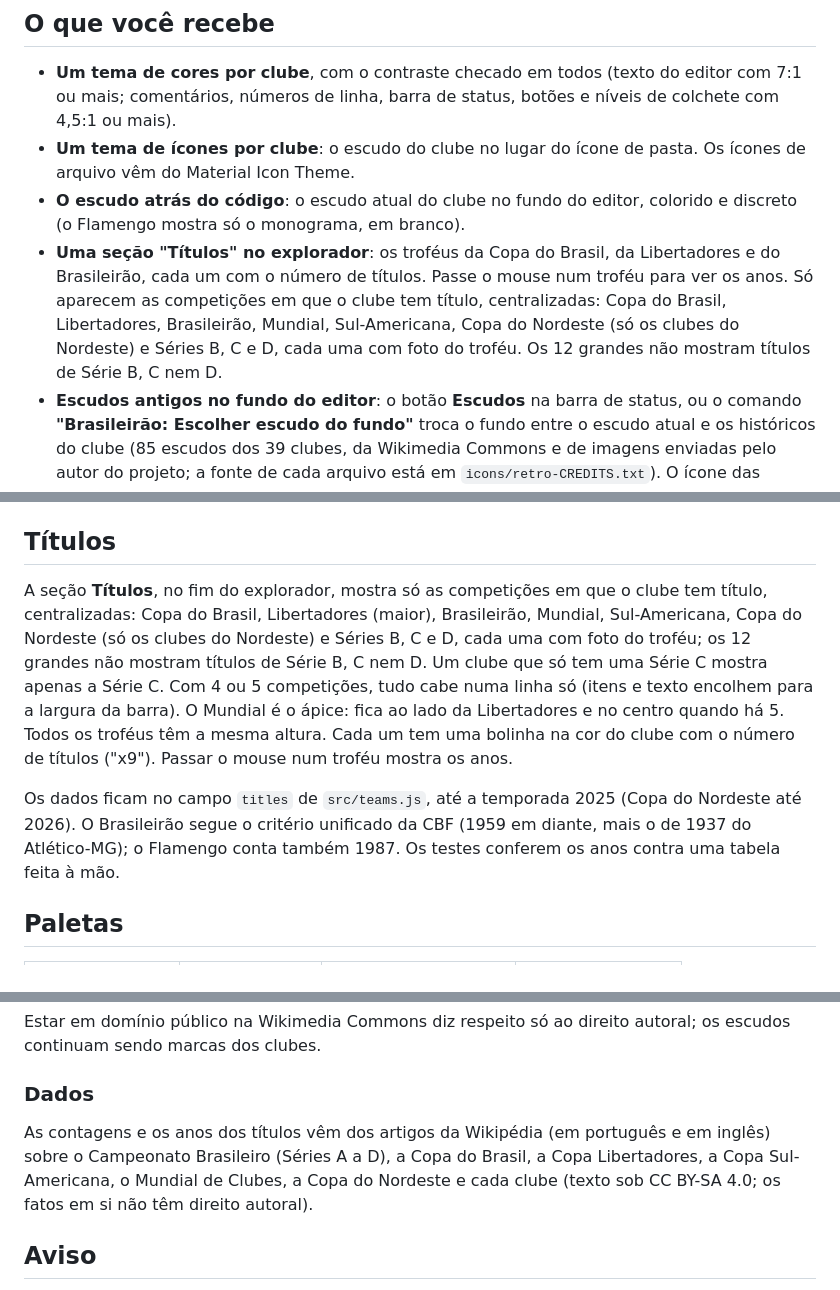
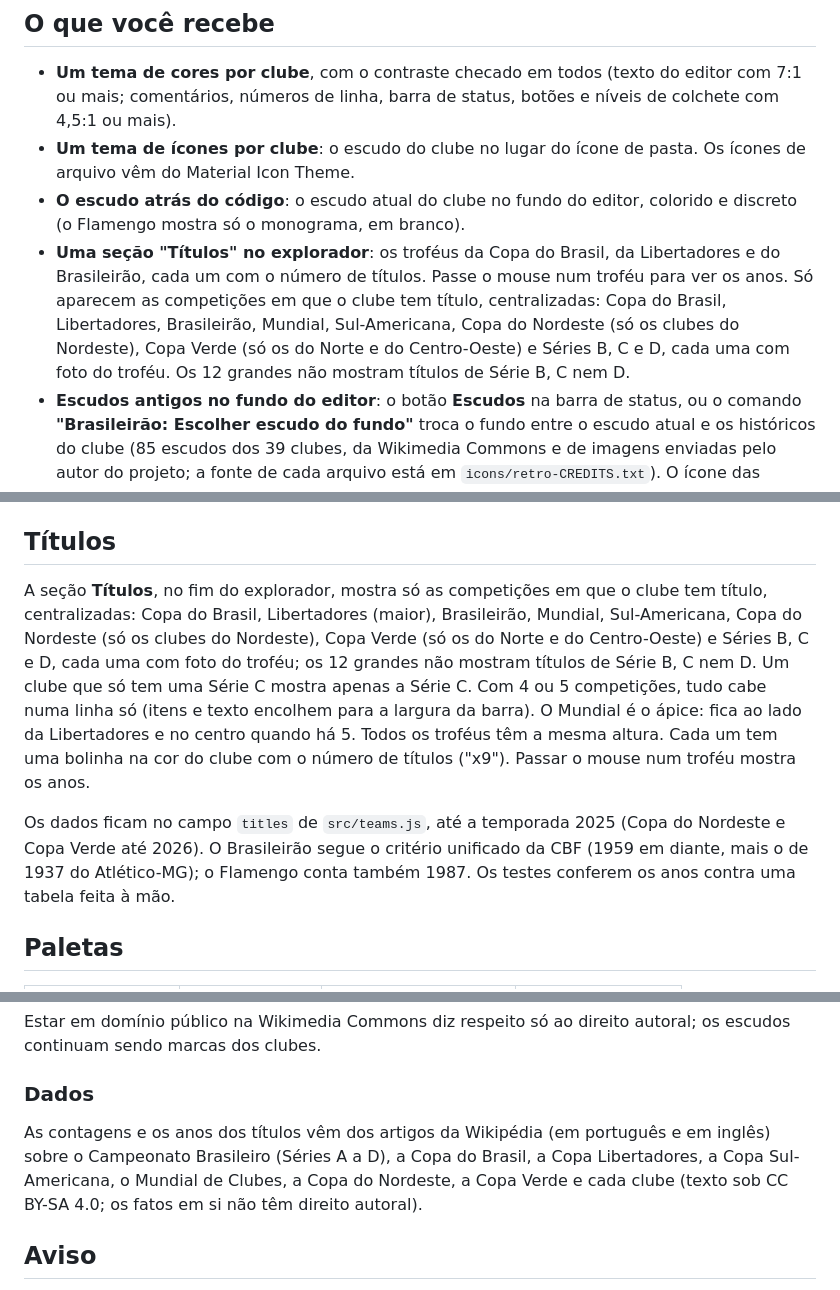
Before and after one commit to lucasnicolau30/brasileirao-theme, a Markdown page: README.pt.md, 3 parts joined by grey strips. GitHub-like rendering.

```diff
--- a/README.pt.md
+++ b/README.pt.md
@@ -18,7 +18,7 @@ Times: Flamengo, Fluminense, Vasco, Botafogo, Palmeiras, Santos, São Paulo, Cor
 - **Um tema de cores por clube**, com o contraste checado em todos (texto do editor com 7:1 ou mais; comentários, números de linha, barra de status, botões e níveis de colchete com 4,5:1 ou mais).
 - **Um tema de ícones por clube**: o escudo do clube no lugar do ícone de pasta. Os ícones de arquivo vêm do Material Icon Theme.
 - **O escudo atrás do código**: o escudo atual do clube no fundo do editor, colorido e discreto (o Flamengo mostra só o monograma, em branco).
-- **Uma seção "Títulos" no explorador**: os troféus da Copa do Brasil, da Libertadores e do Brasileirão, cada um com o número de títulos. Passe o mouse num troféu para ver os anos. Só aparecem as competições em que o clube tem título, centralizadas: Copa do Brasil, Libertadores, Brasileirão, Mundial, Sul-Americana, Copa do Nordeste (só os clubes do Nordeste) e Séries B, C e D, cada uma com foto do troféu. Os 12 grandes não mostram títulos de Série B, C nem D.
+- **Uma seção "Títulos" no explorador**: os troféus da Copa do Brasil, da Libertadores e do Brasileirão, cada um com o número de títulos. Passe o mouse num troféu para ver os anos. Só aparecem as competições em que o clube tem título, centralizadas: Copa do Brasil, Libertadores, Brasileirão, Mundial, Sul-Americana, Copa do Nordeste (só os clubes do Nordeste), Copa Verde (só os do Norte e do Centro-Oeste) e Séries B, C e D, cada uma com foto do troféu. Os 12 grandes não mostram títulos de Série B, C nem D.
 - **Escudos antigos no fundo do editor**: o botão **Escudos** na barra de status, ou o comando **"Brasileirão: Escolher escudo do fundo"** troca o fundo entre o escudo atual e os históricos do clube (85 escudos dos 39 clubes, da Wikimedia Commons e de imagens enviadas pelo autor do projeto; a fonte de cada arquivo está em `icons/retro-CREDITS.txt`). O ícone das pastas no explorador também acompanha o escudo antigo escolhido (cada escudo antigo tem o seu tema de ícones, que também aparece em "Set File Icon Theme"). Os antigos mantêm as cores originais. Cada um mostra o período em que foi usado; algumas datas são aproximadas.
 - **Um seletor de times com escudos**, pela barra de status ou pela paleta de comandos.
 - **O Indent Rainbow nas cores do clube**, se você usa essa extensão.
@@ -57,9 +57,9 @@ Todos os escudos têm a mesma altura total (80% da janela), estrelas e coroa inc
 
 ## Títulos
 
-A seção **Títulos**, no fim do explorador, mostra só as competições em que o clube tem título, centralizadas: Copa do Brasil, Libertadores (maior), Brasileirão, Mundial, Sul-Americana, Copa do Nordeste (só os clubes do Nordeste) e Séries B, C e D, cada uma com foto do troféu; os 12 grandes não mostram títulos de Série B, C nem D. Um clube que só tem uma Série C mostra apenas a Série C. Com 4 ou 5 competições, tudo cabe numa linha só (itens e texto encolhem para a largura da barra). O Mundial é o ápice: fica ao lado da Libertadores e no centro quando há 5. Todos os troféus têm a mesma altura. Cada um tem uma bolinha na cor do clube com o número de títulos ("x9"). Passar o mouse num troféu mostra os anos.
+A seção **Títulos**, no fim do explorador, mostra só as competições em que o clube tem título, centralizadas: Copa do Brasil, Libertadores (maior), Brasileirão, Mundial, Sul-Americana, Copa do Nordeste (só os clubes do Nordeste), Copa Verde (só os do Norte e do Centro-Oeste) e Séries B, C e D, cada uma com foto do troféu; os 12 grandes não mostram títulos de Série B, C nem D. Um clube que só tem uma Série C mostra apenas a Série C. Com 4 ou 5 competições, tudo cabe numa linha só (itens e texto encolhem para a largura da barra). O Mundial é o ápice: fica ao lado da Libertadores e no centro quando há 5. Todos os troféus têm a mesma altura. Cada um tem uma bolinha na cor do clube com o número de títulos ("x9"). Passar o mouse num troféu mostra os anos.
 
-Os dados ficam no campo `titles` de `src/teams.js`, até a temporada 2025 (Copa do Nordeste até 2026). O Brasileirão segue o critério unificado da CBF (1959 em diante, mais o de 1937 do Atlético-MG); o Flamengo conta também 1987. Os testes conferem os anos contra uma tabela feita à mão.
+Os dados ficam no campo `titles` de `src/teams.js`, até a temporada 2025 (Copa do Nordeste e Copa Verde até 2026). O Brasileirão segue o critério unificado da CBF (1959 em diante, mais o de 1937 do Atlético-MG); o Flamengo conta também 1987. Os testes conferem os anos contra uma tabela feita à mão.
 
 ## Paletas
 
@@ -199,7 +199,7 @@ Estar em domínio público na Wikimedia Commons diz respeito só ao direito auto
 
 ### Dados
 
-As contagens e os anos dos títulos vêm dos artigos da Wikipédia (em português e em inglês) sobre o Campeonato Brasileiro (Séries A a D), a Copa do Brasil, a Copa Libertadores, a Copa Sul-Americana, o Mundial de Clubes, a Copa do Nordeste e cada clube (texto sob CC BY-SA 4.0; os fatos em si não têm direito autoral).
+As contagens e os anos dos títulos vêm dos artigos da Wikipédia (em português e em inglês) sobre o Campeonato Brasileiro (Séries A a D), a Copa do Brasil, a Copa Libertadores, a Copa Sul-Americana, o Mundial de Clubes, a Copa do Nordeste, a Copa Verde e cada clube (texto sob CC BY-SA 4.0; os fatos em si não têm direito autoral).
 
 ## Aviso
 
```
Also changed, not shown: CHANGELOG.md (+1 -0 lines), README.md (+4 -4 lines), images/trofeus/copa-verde.png (added), 5 other files.
